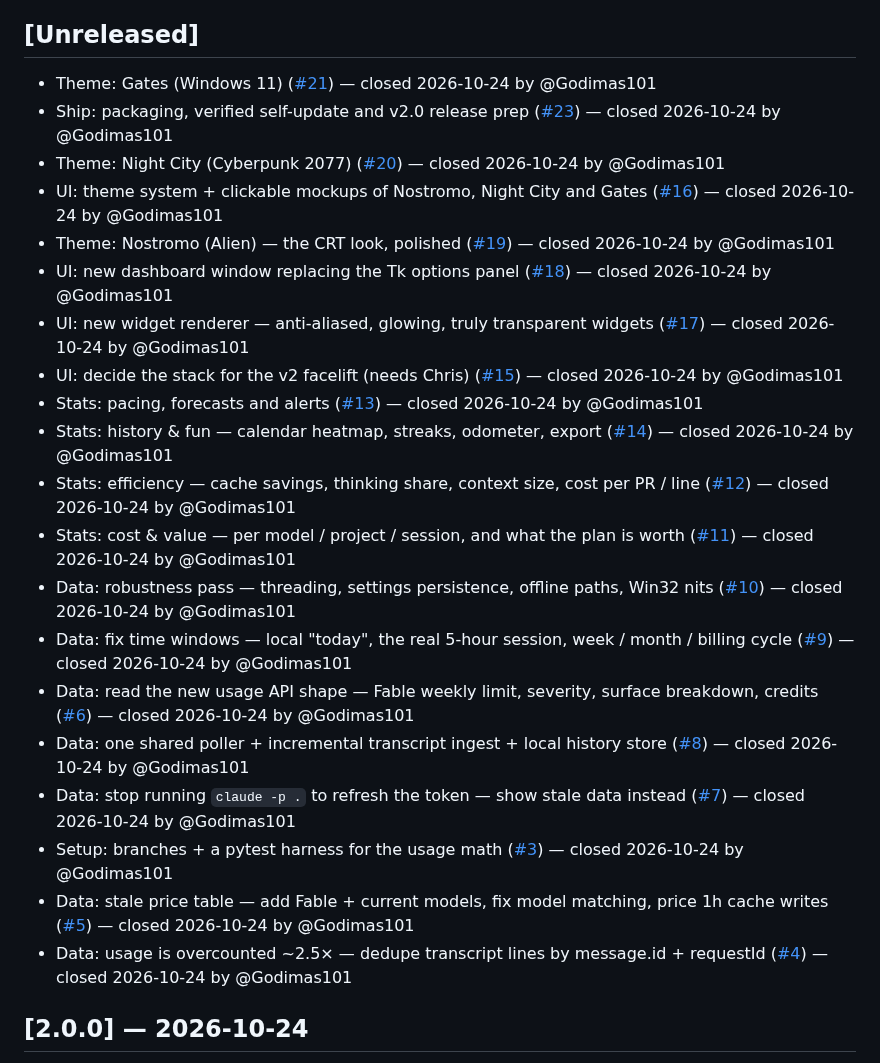
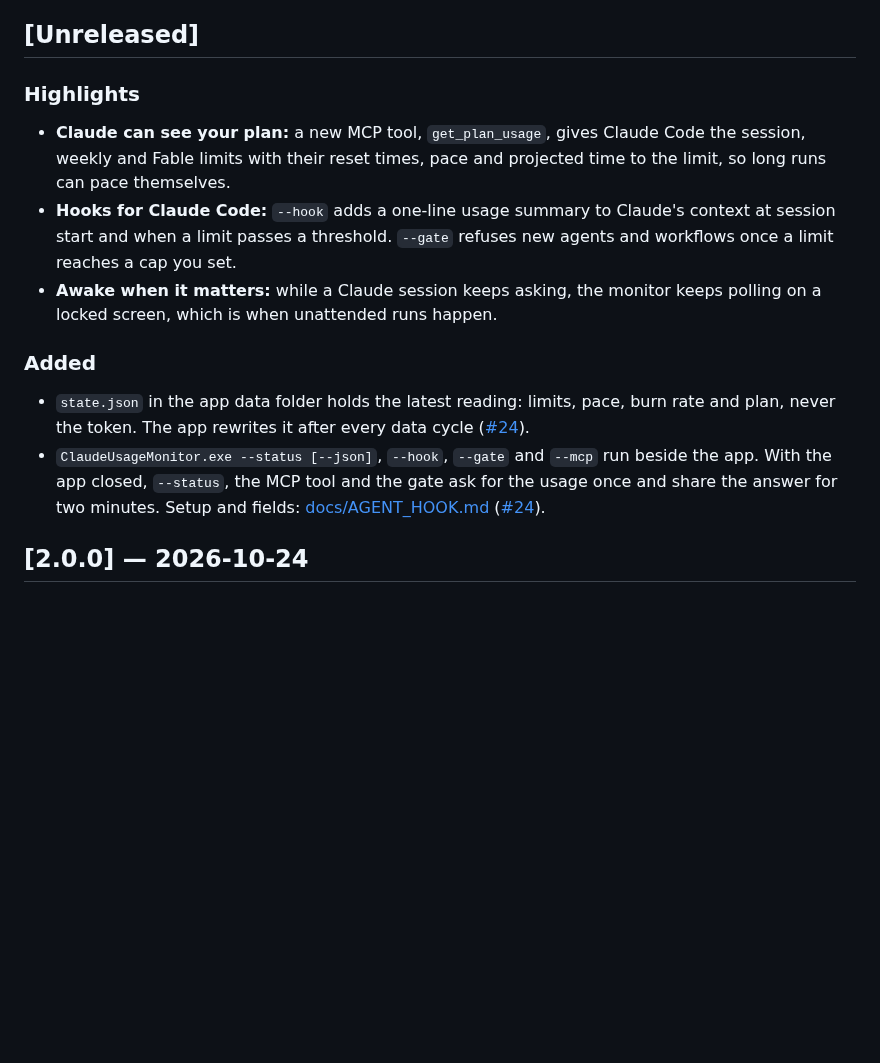
Before and after one commit to Godimas101/claude-usage-monitor, a Markdown page: CHANGELOG.md, the part around the change. Drawn GitHub-style; blank space fills up the shorter version.

Commit message:
Changelog: v2.1 entry for the agent hook; drop the v2.0 issue-close lines that shipped in 2.0.0 (#24)
Co-Authored-By: Claude Opus 5.5 <noreply@anthropic.com>

```diff
--- a/CHANGELOG.md
+++ b/CHANGELOG.md
@@ -4,26 +4,14 @@ All notable changes to Claude Usage Monitor. Format follows [Keep a Changelog](h
 
 ## [Unreleased]
 
-- Theme: Gates (Windows 11) ([#21](https://github.com/Godimas101/claude-usage-monitor/issues/21)) — closed 2026-10-24 by @Godimas101
-- Ship: packaging, verified self-update and v2.0 release prep ([#23](https://github.com/Godimas101/claude-usage-monitor/issues/23)) — closed 2026-10-24 by @Godimas101
-- Theme: Night City (Cyberpunk 2077) ([#20](https://github.com/Godimas101/claude-usage-monitor/issues/20)) — closed 2026-10-24 by @Godimas101
-- UI: theme system + clickable mockups of Nostromo, Night City and Gates ([#16](https://github.com/Godimas101/claude-usage-monitor/issues/16)) — closed 2026-10-24 by @Godimas101
-- Theme: Nostromo (Alien) — the CRT look, polished ([#19](https://github.com/Godimas101/claude-usage-monitor/issues/19)) — closed 2026-10-24 by @Godimas101
-- UI: new dashboard window replacing the Tk options panel ([#18](https://github.com/Godimas101/claude-usage-monitor/issues/18)) — closed 2026-10-24 by @Godimas101
-- UI: new widget renderer — anti-aliased, glowing, truly transparent widgets ([#17](https://github.com/Godimas101/claude-usage-monitor/issues/17)) — closed 2026-10-24 by @Godimas101
-- UI: decide the stack for the v2 facelift (needs Chris) ([#15](https://github.com/Godimas101/claude-usage-monitor/issues/15)) — closed 2026-10-24 by @Godimas101
-- Stats: pacing, forecasts and alerts ([#13](https://github.com/Godimas101/claude-usage-monitor/issues/13)) — closed 2026-10-24 by @Godimas101
-- Stats: history & fun — calendar heatmap, streaks, odometer, export ([#14](https://github.com/Godimas101/claude-usage-monitor/issues/14)) — closed 2026-10-24 by @Godimas101
-- Stats: efficiency — cache savings, thinking share, context size, cost per PR / line ([#12](https://github.com/Godimas101/claude-usage-monitor/issues/12)) — closed 2026-10-24 by @Godimas101
-- Stats: cost & value — per model / project / session, and what the plan is worth ([#11](https://github.com/Godimas101/claude-usage-monitor/issues/11)) — closed 2026-10-24 by @Godimas101
-- Data: robustness pass — threading, settings persistence, offline paths, Win32 nits ([#10](https://github.com/Godimas101/claude-usage-monitor/issues/10)) — closed 2026-10-24 by @Godimas101
-- Data: fix time windows — local "today", the real 5-hour session, week / month / billing cycle ([#9](https://github.com/Godimas101/claude-usage-monitor/issues/9)) — closed 2026-10-24 by @Godimas101
-- Data: read the new usage API shape — Fable weekly limit, severity, surface breakdown, credits ([#6](https://github.com/Godimas101/claude-usage-monitor/issues/6)) — closed 2026-10-24 by @Godimas101
-- Data: one shared poller + incremental transcript ingest + local history store ([#8](https://github.com/Godimas101/claude-usage-monitor/issues/8)) — closed 2026-10-24 by @Godimas101
-- Data: stop running `claude -p .` to refresh the token — show stale data instead ([#7](https://github.com/Godimas101/claude-usage-monitor/issues/7)) — closed 2026-10-24 by @Godimas101
-- Setup: branches + a pytest harness for the usage math ([#3](https://github.com/Godimas101/claude-usage-monitor/issues/3)) — closed 2026-10-24 by @Godimas101
-- Data: stale price table — add Fable + current models, fix model matching, price 1h cache writes ([#5](https://github.com/Godimas101/claude-usage-monitor/issues/5)) — closed 2026-10-24 by @Godimas101
-- Data: usage is overcounted ~2.5× — dedupe transcript lines by message.id + requestId ([#4](https://github.com/Godimas101/claude-usage-monitor/issues/4)) — closed 2026-10-24 by @Godimas101
+### Highlights
+- **Claude can see your plan:** a new MCP tool, `get_plan_usage`, gives Claude Code the session, weekly and Fable limits with their reset times, pace and projected time to the limit, so long runs can pace themselves.
+- **Hooks for Claude Code:** `--hook` adds a one-line usage summary to Claude's context at session start and when a limit passes a threshold. `--gate` refuses new agents and workflows once a limit reaches a cap you set.
+- **Awake when it matters:** while a Claude session keeps asking, the monitor keeps polling on a locked screen, which is when unattended runs happen.
+
+### Added
+- `state.json` in the app data folder holds the latest reading: limits, pace, burn rate and plan, never the token. The app rewrites it after every data cycle ([#24](https://github.com/Godimas101/claude-usage-monitor/issues/24)).
+- `ClaudeUsageMonitor.exe --status [--json]`, `--hook`, `--gate` and `--mcp` run beside the app. With the app closed, `--status`, the MCP tool and the gate ask for the usage once and share the answer for two minutes. Setup and fields: [docs/AGENT_HOOK.md](docs/AGENT_HOOK.md) ([#24](https://github.com/Godimas101/claude-usage-monitor/issues/24)).
 
 ## [2.0.0] — 2026-10-24
 
```
